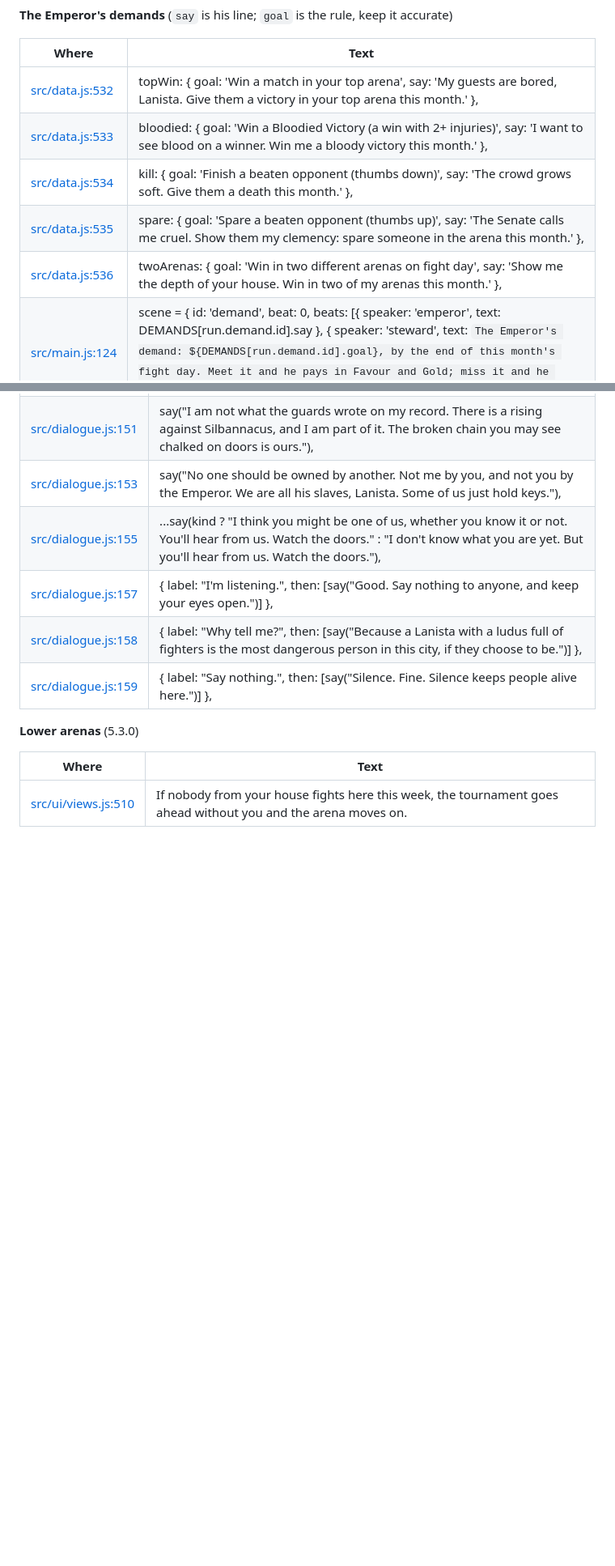
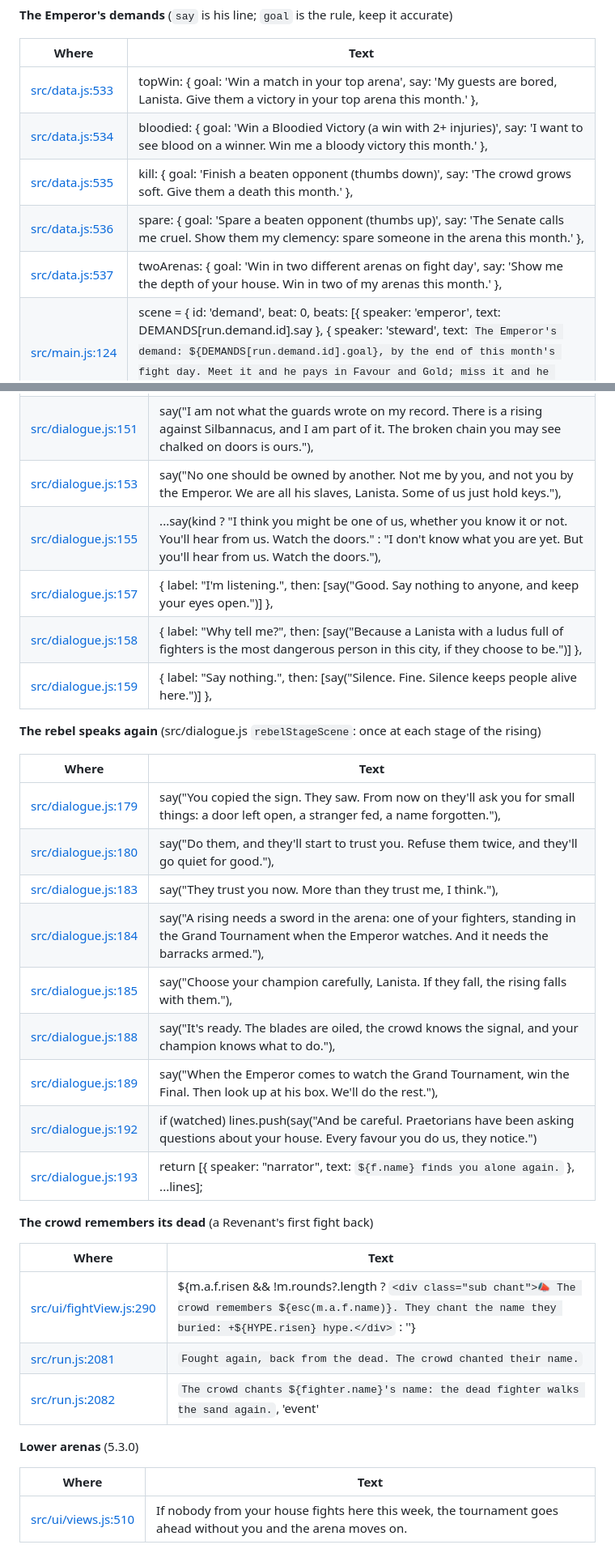
Before and after one commit to jvallee/bloodsport, a Markdown page: docs/text-to-rewrite.md, 2 parts joined by grey strips. Shown at 81% size. Drawn GitHub-style; blank space fills up the shorter version.

```diff
--- a/docs/text-to-rewrite.md
+++ b/docs/text-to-rewrite.md
@@ -658,11 +658,11 @@ Every line below is a first draft. The rows show the code around the words; chan
 
 | Where | Text |
 |---|---|
-| [src/data.js:532](../src/data.js#L532) | topWin: { goal: 'Win a match in your top arena', say: 'My guests are bored, Lanista. Give them a victory in your top arena this month.' }, |
-| [src/data.js:533](../src/data.js#L533) | bloodied: { goal: 'Win a Bloodied Victory (a win with 2+ injuries)', say: 'I want to see blood on a winner. Win me a bloody victory this month.' }, |
-| [src/data.js:534](../src/data.js#L534) | kill: { goal: 'Finish a beaten opponent (thumbs down)', say: 'The crowd grows soft. Give them a death this month.' }, |
-| [src/data.js:535](../src/data.js#L535) | spare: { goal: 'Spare a beaten opponent (thumbs up)', say: 'The Senate calls me cruel. Show them my clemency: spare someone in the arena this month.' }, |
-| [src/data.js:536](../src/data.js#L536) | twoArenas: { goal: 'Win in two different arenas on fight day', say: 'Show me the depth of your house. Win in two of my arenas this month.' }, |
+| [src/data.js:533](../src/data.js#L533) | topWin: { goal: 'Win a match in your top arena', say: 'My guests are bored, Lanista. Give them a victory in your top arena this month.' }, |
+| [src/data.js:534](../src/data.js#L534) | bloodied: { goal: 'Win a Bloodied Victory (a win with 2+ injuries)', say: 'I want to see blood on a winner. Win me a bloody victory this month.' }, |
+| [src/data.js:535](../src/data.js#L535) | kill: { goal: 'Finish a beaten opponent (thumbs down)', say: 'The crowd grows soft. Give them a death this month.' }, |
+| [src/data.js:536](../src/data.js#L536) | spare: { goal: 'Spare a beaten opponent (thumbs up)', say: 'The Senate calls me cruel. Show them my clemency: spare someone in the arena this month.' }, |
+| [src/data.js:537](../src/data.js#L537) | twoArenas: { goal: 'Win in two different arenas on fight day', say: 'Show me the depth of your house. Win in two of my arenas this month.' }, |
 | [src/main.js:124](../src/main.js#L124) | scene = { id: 'demand', beat: 0, beats: [{ speaker: 'emperor', text: DEMANDS[run.demand.id].say }, { speaker: 'steward', text: `The Emperor's demand: ${DEMANDS[run.demand.id].goal}, by the end of this month's fight day. Meet it and he pays in Favour and Gold; miss it and he remembers.` }] }; |
 | [src/run.js:367](../src/run.js#L367) | `The Emperor demands: ${DEMANDS[run.demand.id].goal}, by the end of this month's fight day.`, 'event' |
 
@@ -737,6 +737,28 @@ Every line below is a first draft. The rows show the code around the words; chan
 | [src/dialogue.js:158](../src/dialogue.js#L158) | { label: "Why tell me?", then: [say("Because a Lanista with a ludus full of fighters is the most dangerous person in this city, if they choose to be.")] }, |
 | [src/dialogue.js:159](../src/dialogue.js#L159) | { label: "Say nothing.", then: [say("Silence. Fine. Silence keeps people alive here.")] }, |
 
+**The rebel speaks again** (src/dialogue.js `rebelStageScene`: once at each stage of the rising)
+
+| Where | Text |
+|---|---|
+| [src/dialogue.js:179](../src/dialogue.js#L179) | say("You copied the sign. They saw. From now on they'll ask you for small things: a door left open, a stranger fed, a name forgotten."), |
+| [src/dialogue.js:180](../src/dialogue.js#L180) | say("Do them, and they'll start to trust you. Refuse them twice, and they'll go quiet for good."), |
+| [src/dialogue.js:183](../src/dialogue.js#L183) | say("They trust you now. More than they trust me, I think."), |
+| [src/dialogue.js:184](../src/dialogue.js#L184) | say("A rising needs a sword in the arena: one of your fighters, standing in the Grand Tournament when the Emperor watches. And it needs the barracks armed."), |
+| [src/dialogue.js:185](../src/dialogue.js#L185) | say("Choose your champion carefully, Lanista. If they fall, the rising falls with them."), |
+| [src/dialogue.js:188](../src/dialogue.js#L188) | say("It's ready. The blades are oiled, the crowd knows the signal, and your champion knows what to do."), |
+| [src/dialogue.js:189](../src/dialogue.js#L189) | say("When the Emperor comes to watch the Grand Tournament, win the Final. Then look up at his box. We'll do the rest."), |
+| [src/dialogue.js:192](../src/dialogue.js#L192) | if (watched) lines.push(say("And be careful. Praetorians have been asking questions about your house. Every favour you do us, they notice.") |
+| [src/dialogue.js:193](../src/dialogue.js#L193) | return [{ speaker: "narrator", text: `${f.name} finds you alone again.` }, ...lines]; |
+
+**The crowd remembers its dead** (a Revenant's first fight back)
+
+| Where | Text |
+|---|---|
+| [src/ui/fightView.js:290](../src/ui/fightView.js#L290) | ${m.a.f.risen && !m.rounds?.length ? `<div class="sub chant">📣 The crowd remembers ${esc(m.a.f.name)}. They chant the name they buried: +${HYPE.risen} hype.</div>` : ''} |
+| [src/run.js:2081](../src/run.js#L2081) | `Fought again, back from the dead. The crowd chanted their name.` |
+| [src/run.js:2082](../src/run.js#L2082) | `The crowd chants ${fighter.name}'s name: the dead fighter walks the sand again.`, 'event' |
+
 **Lower arenas** (5.3.0)
 
 | Where | Text |
```
Also changed, not shown: other parts of docs/text-to-rewrite.md (+52 -52 lines).
